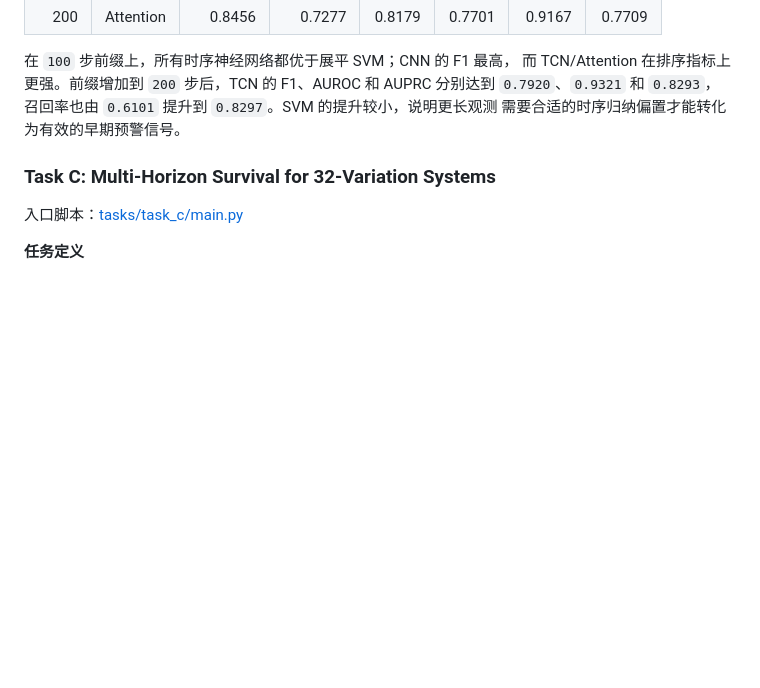
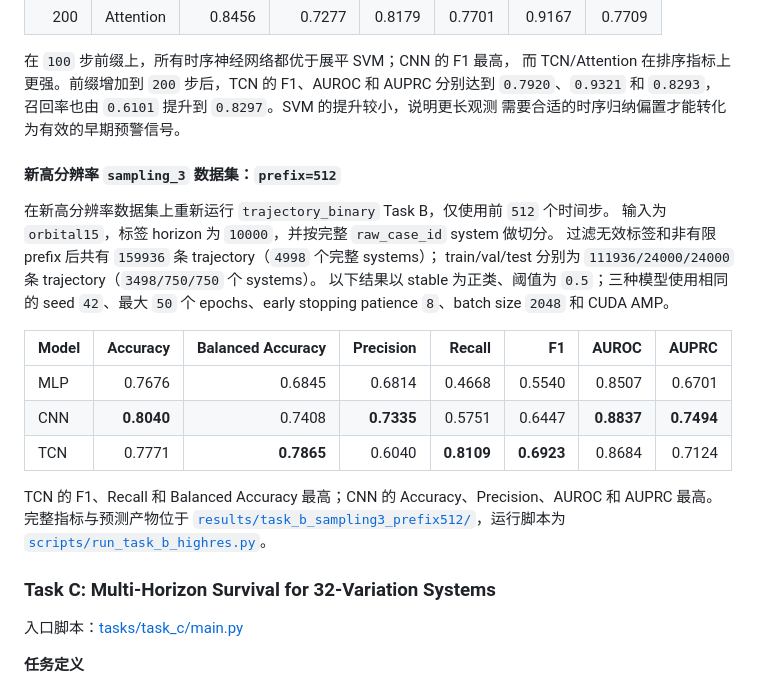
Before and after one commit to Simonwan03/stellar_dynamics_project, a Markdown page: readme.md, the part around the change. GitHub-like rendering; blank space fills up the shorter version.

```diff
--- a/readme.md
+++ b/readme.md
@@ -566,6 +566,26 @@ XGBoost，且只重新评估、不重新训练。
 F1、AUROC 和 AUPRC 分别达到 `0.7920`、`0.9321` 和 `0.8293`，
 召回率也由 `0.6101` 提升到 `0.8297`。SVM 的提升较小，说明更长观测
 需要合适的时序归纳偏置才能转化为有效的早期预警信号。
+
+#### 新高分辨率 `sampling_3` 数据集：`prefix=512`
+
+在新高分辨率数据集上重新运行 `trajectory_binary` Task B，仅使用前 `512` 个时间步。
+输入为 `orbital15`，标签 horizon 为 `10000`，并按完整 `raw_case_id` system 做切分。
+过滤无效标签和非有限 prefix 后共有 `159936` 条 trajectory（`4998` 个完整 systems）；
+train/val/test 分别为 `111936/24000/24000` 条 trajectory（`3498/750/750` 个 systems）。
+以下结果以 stable 为正类、阈值为 `0.5`；三种模型使用相同的 seed `42`、最大 `50` 个
+epochs、early stopping patience `8`、batch size `2048` 和 CUDA AMP。
+
+| Model | Accuracy | Balanced Accuracy | Precision | Recall | F1 | AUROC | AUPRC |
+| --- | ---: | ---: | ---: | ---: | ---: | ---: | ---: |
+| MLP | 0.7676 | 0.6845 | 0.6814 | 0.4668 | 0.5540 | 0.8507 | 0.6701 |
+| CNN | **0.8040** | 0.7408 | **0.7335** | 0.5751 | 0.6447 | **0.8837** | **0.7494** |
+| TCN | 0.7771 | **0.7865** | 0.6040 | **0.8109** | **0.6923** | 0.8684 | 0.7124 |
+
+TCN 的 F1、Recall 和 Balanced Accuracy 最高；CNN 的 Accuracy、Precision、AUROC 和
+AUPRC 最高。完整指标与预测产物位于
+[`results/task_b_sampling3_prefix512/`](results/task_b_sampling3_prefix512/)，运行脚本为
+[`scripts/run_task_b_highres.py`](scripts/run_task_b_highres.py)。
 
 ### Task C: Multi-Horizon Survival for 32-Variation Systems
 
```
Also changed, not shown: results/task_b_sampling3_prefix512/cnn_test_curves.png (added), results/task_b_sampling3_prefix512/mlp_test_curves.png (added), results/task_b_sampling3_prefix512/tcn_test_curves.png (added), 7 other files.
